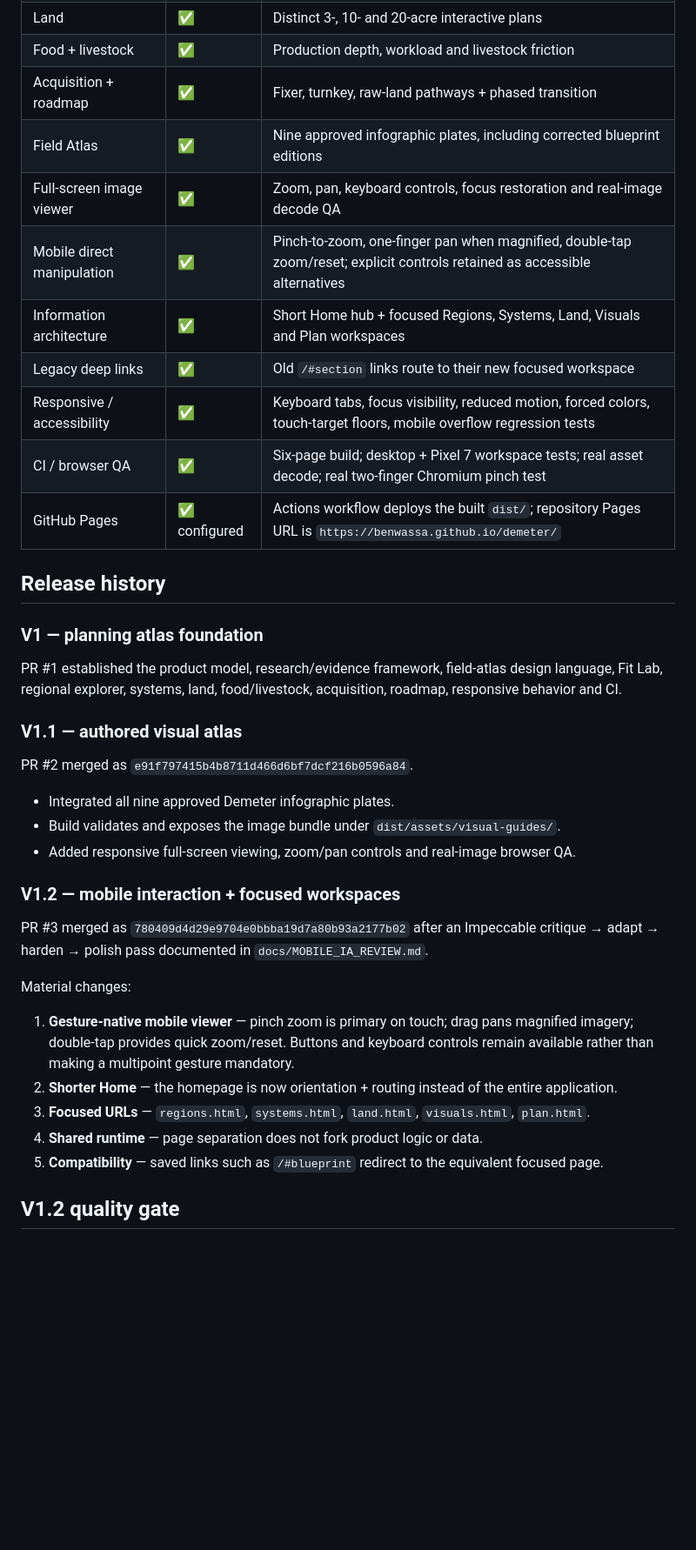
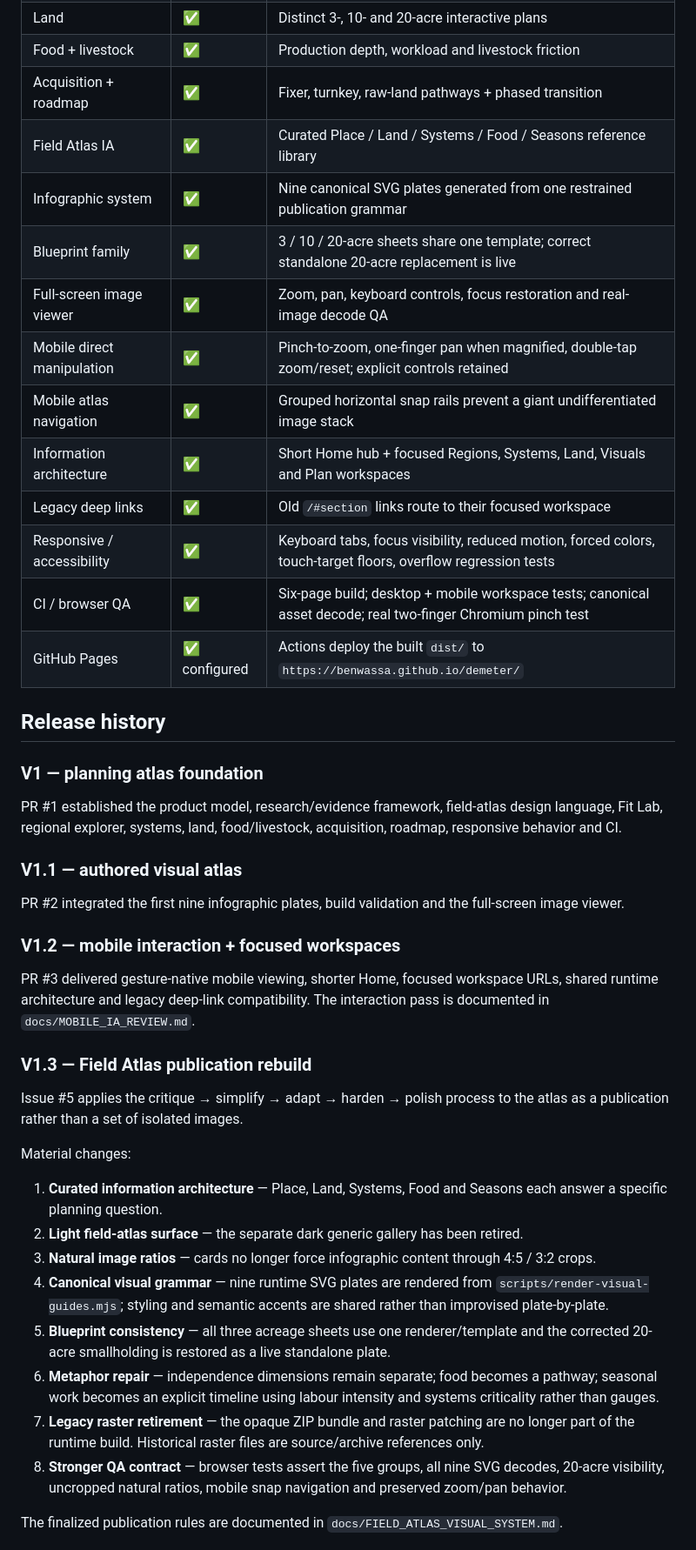
Before and after one commit to BenWassa/demeter, a Markdown page: docs/STATUS.md, the part around one of its changes. Shown at 87% size. GitHub-like rendering; blank space fills up the shorter version.

Commit message:
Update status for Field Atlas publication rebuild

```diff
--- a/docs/STATUS.md
+++ b/docs/STATUS.md
@@ -21,14 +19,17 @@ Project Demeter is a responsive Canadian homestead field atlas for comparing reg
 | Land | ✅ | Distinct 3-, 10- and 20-acre interactive plans |
 | Food + livestock | ✅ | Production depth, workload and livestock friction |
 | Acquisition + roadmap | ✅ | Fixer, turnkey, raw-land pathways + phased transition |
-| Field Atlas | ✅ | Nine approved infographic plates, including corrected blueprint editions |
+| Field Atlas IA | ✅ | Curated Place / Land / Systems / Food / Seasons reference library |
+| Infographic system | ✅ | Nine canonical SVG plates generated from one restrained publication grammar |
+| Blueprint family | ✅ | 3 / 10 / 20-acre sheets share one template; correct standalone 20-acre replacement is live |
 | Full-screen image viewer | ✅ | Zoom, pan, keyboard controls, focus restoration and real-image decode QA |
-| Mobile direct manipulation | ✅ | Pinch-to-zoom, one-finger pan when magnified, double-tap zoom/reset; explicit controls retained as accessible alternatives |
+| Mobile direct manipulation | ✅ | Pinch-to-zoom, one-finger pan when magnified, double-tap zoom/reset; explicit controls retained |
+| Mobile atlas navigation | ✅ | Grouped horizontal snap rails prevent a giant undifferentiated image stack |
 | Information architecture | ✅ | Short Home hub + focused Regions, Systems, Land, Visuals and Plan workspaces |
-| Legacy deep links | ✅ | Old `/#section` links route to their new focused workspace |
-| Responsive / accessibility | ✅ | Keyboard tabs, focus visibility, reduced motion, forced colors, touch-target floors, mobile overflow regression tests |
-| CI / browser QA | ✅ | Six-page build; desktop + Pixel 7 workspace tests; real asset decode; real two-finger Chromium pinch test |
-| GitHub Pages | ✅ configured | Actions workflow deploys the built `dist/`; repository Pages URL is `https://benwassa.github.io/demeter/` |
+| Legacy deep links | ✅ | Old `/#section` links route to their focused workspace |
+| Responsive / accessibility | ✅ | Keyboard tabs, focus visibility, reduced motion, forced colors, touch-target floors, overflow regression tests |
+| CI / browser QA | ✅ | Six-page build; desktop + mobile workspace tests; canonical asset decode; real two-finger Chromium pinch test |
+| GitHub Pages | ✅ configured | Actions deploy the built `dist/` to `https://benwassa.github.io/demeter/` |
 
 ## Release history
 
@@ -38,23 +39,26 @@ PR #1 established the product model, research/evidence framework, field-atlas de
 
 ### V1.1 — authored visual atlas
 
-PR #2 merged as `e91f797415b4b8711d466d6bf7dcf216b0596a84`.
-
-- Integrated all nine approved Demeter infographic plates.
-- Build validates and exposes the image bundle under `dist/assets/visual-guides/`.
-- Added responsive full-screen viewing, zoom/pan controls and real-image browser QA.
+PR #2 integrated the first nine infographic plates, build validation and the full-screen image viewer.
 
 ### V1.2 — mobile interaction + focused workspaces
 
-PR #3 merged as `780409d4d29e9704e0bbba19d7a80b93a2177b02` after an Impeccable critique → adapt → harden → polish pass documented in `docs/MOBILE_IA_REVIEW.md`.
+PR #3 delivered gesture-native mobile viewing, shorter Home, focused workspace URLs, shared runtime architecture and legacy deep-link compatibility. The interaction pass is documented in `docs/MOBILE_IA_REVIEW.md`.
+
+### V1.3 — Field Atlas publication rebuild
+
+Issue #5 applies the critique → simplify → adapt → harden → polish process to the atlas as a publication rather than a set of isolated images.
 
 Material changes:
 
-1. **Gesture-native mobile viewer** — pinch zoom is primary on touch; drag pans magnified imagery; double-tap provides quick zoom/reset. Buttons and keyboard controls remain available rather than making a multipoint gesture mandatory.
-2. **Shorter Home** — the homepage is now orientation + routing instead of the entire application.
-3. **Focused URLs** — `regions.html`, `systems.html`, `land.html`, `visuals.html`, `plan.html`.
-4. **Shared runtime** — page separation does not fork product logic or data.
-5. **Compatibility** — saved links such as `/#blueprint` redirect to the equivalent focused page.
+1. **Curated information architecture** — Place, Land, Systems, Food and Seasons each answer a specific planning question.
+2. **Light field-atlas surface** — the separate dark generic gallery has been retired.
+3. **Natural image ratios** — cards no longer force infographic content through 4:5 / 3:2 crops.
+4. **Canonical visual grammar** — nine runtime SVG plates are rendered from `scripts/render-visual-guides.mjs`; styling and semantic accents are shared rather than improvised plate-by-plate.
+5. **Blueprint consistency** — all three acreage sheets use one renderer/template and the corrected 20-acre smallholding is restored as a live standalone plate.
+6. **Metaphor repair** — independence dimensions remain separate; food becomes a pathway; seasonal work becomes an explicit timeline using labour intensity and systems criticality rather than gauges.
+7. **Legacy raster retirement** — the opaque ZIP bundle and raster patching are no longer part of the runtime build. Historical raster files are source/archive references only.
+8. **Stronger QA contract** — browser tests assert the five groups, all nine SVG decodes, 20-acre visibility, uncropped natural ratios, mobile snap navigation and preserved zoom/pan behavior.
 
-## V1.2 quality gate
+The finalized publication rules are documented in `docs/FIELD_ATLAS_VISUAL_SYSTEM.md`.
 
```
Also changed, not shown: other parts of docs/STATUS.md (+12 -12 lines).
